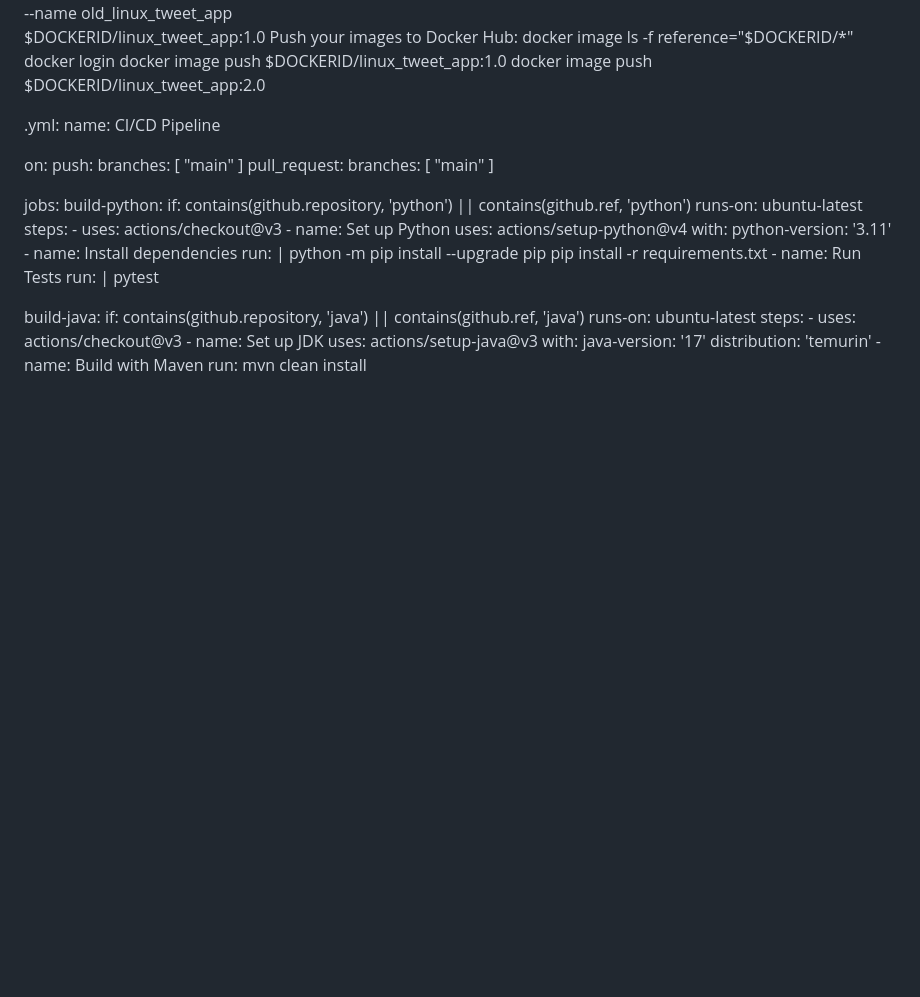
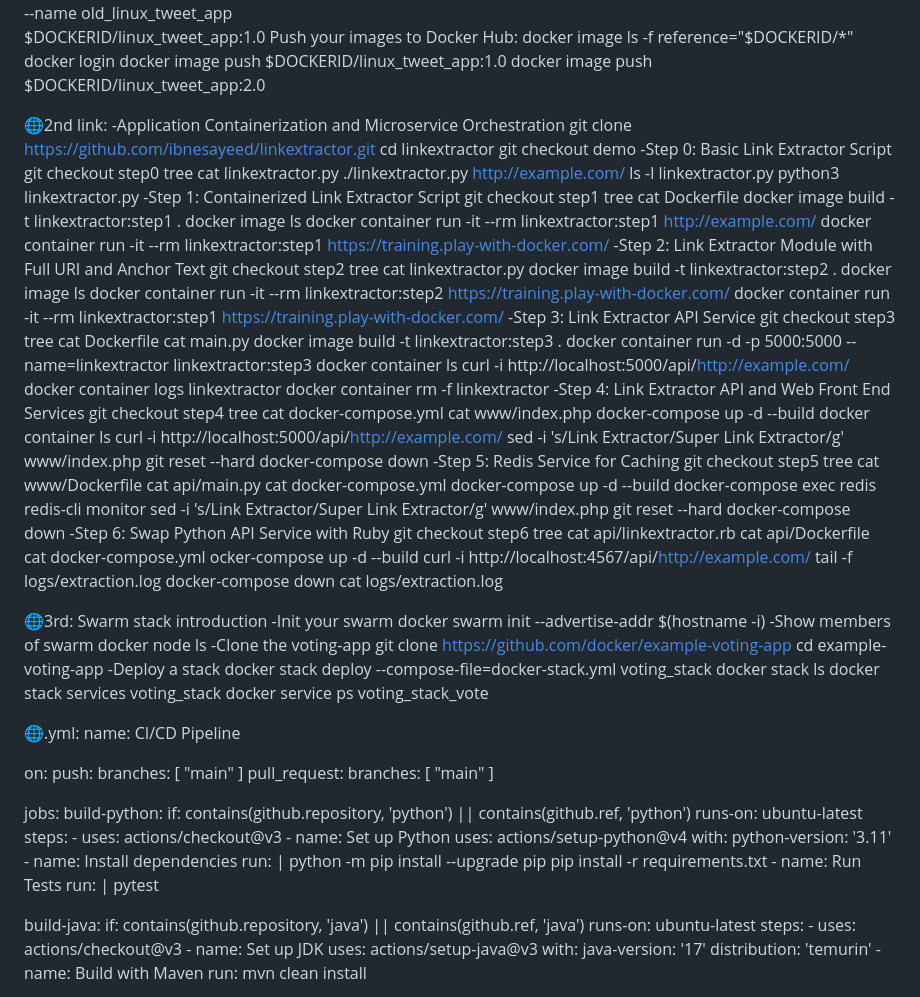
Before and after one commit to Roshi18/covid-19-main, a Markdown page: README.md, the part around one of its changes. Drawn GitHub-style; blank space fills up the shorter version.

```diff
--- a/README.md
+++ b/README.md
@@ -125,8 +124,95 @@ Push your images to Docker Hub:
    docker image push $DOCKERID/linux_tweet_app:1.0
    docker image push $DOCKERID/linux_tweet_app:2.0
 
+🌐2nd link:
+-Application Containerization and Microservice Orchestration
+git clone https://github.com/ibnesayeed/linkextractor.git
+cd linkextractor
+git checkout demo
+-Step 0: Basic Link Extractor Script
+git checkout step0
+tree
+cat linkextractor.py
+./linkextractor.py http://example.com/
+ls -l linkextractor.py
+python3 linkextractor.py
+-Step 1: Containerized Link Extractor Script
+git checkout step1
+tree
+cat Dockerfile
+docker image build -t linkextractor:step1 .
+docker image ls
+docker container run -it --rm linkextractor:step1 http://example.com/
+docker container run -it --rm linkextractor:step1 https://training.play-with-docker.com/
+-Step 2: Link Extractor Module with Full URI and Anchor Text
+git checkout step2
+tree
+cat linkextractor.py
+docker image build -t linkextractor:step2 .
+docker image ls
+docker container run -it --rm linkextractor:step2 https://training.play-with-docker.com/
+docker container run -it --rm linkextractor:step1 https://training.play-with-docker.com/
+-Step 3: Link Extractor API Service
+git checkout step3
+tree
+cat Dockerfile
+cat main.py
+docker image build -t linkextractor:step3 .
+docker container run -d -p 5000:5000 --name=linkextractor linkextractor:step3
+docker container ls
+curl -i http://localhost:5000/api/http://example.com/
+docker container logs linkextractor
+docker container rm -f linkextractor
+-Step 4: Link Extractor API and Web Front End Services
+git checkout step4
+tree
+cat docker-compose.yml
+cat www/index.php
+docker-compose up -d --build
+docker container ls
+curl -i http://localhost:5000/api/http://example.com/
+sed -i 's/Link Extractor/Super Link Extractor/g' www/index.php
+git reset --hard
+docker-compose down
+-Step 5: Redis Service for Caching
+git checkout step5
+tree
+cat www/Dockerfile
+cat api/main.py
+cat docker-compose.yml
+docker-compose up -d --build
+docker-compose exec redis redis-cli monitor
+sed -i 's/Link Extractor/Super Link Extractor/g' www/index.php
+git reset --hard
+docker-compose down
+-Step 6: Swap Python API Service with Ruby
+git checkout step6
+tree
+cat api/linkextractor.rb
+cat api/Dockerfile
+cat docker-compose.yml
+ocker-compose up -d --build
+curl -i http://localhost:4567/api/http://example.com/
+tail -f logs/extraction.log
+docker-compose down
+cat logs/extraction.log
 
-.yml:
+🌐3rd:
+Swarm stack introduction
+-Init your swarm
+docker swarm init --advertise-addr $(hostname -i)
+-Show members of swarm
+docker node ls
+-Clone the voting-app
+git clone https://github.com/docker/example-voting-app
+cd example-voting-app
+-Deploy a stack
+docker stack deploy --compose-file=docker-stack.yml voting_stack
+docker stack ls
+docker stack services voting_stack
+docker service ps voting_stack_vote
+
+🌐.yml:
 name: CI/CD Pipeline
 
 on:
```
Also changed, not shown: other parts of README.md (+59 -12 lines).
